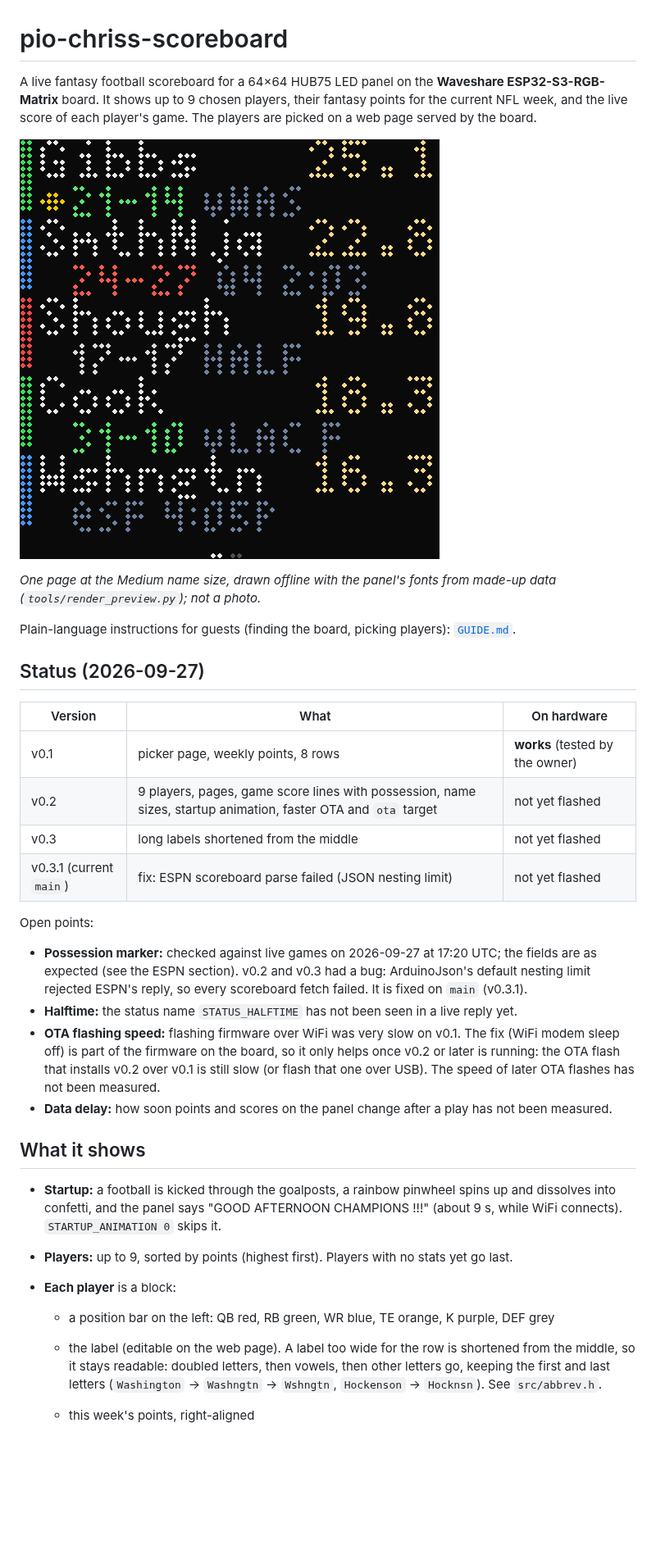
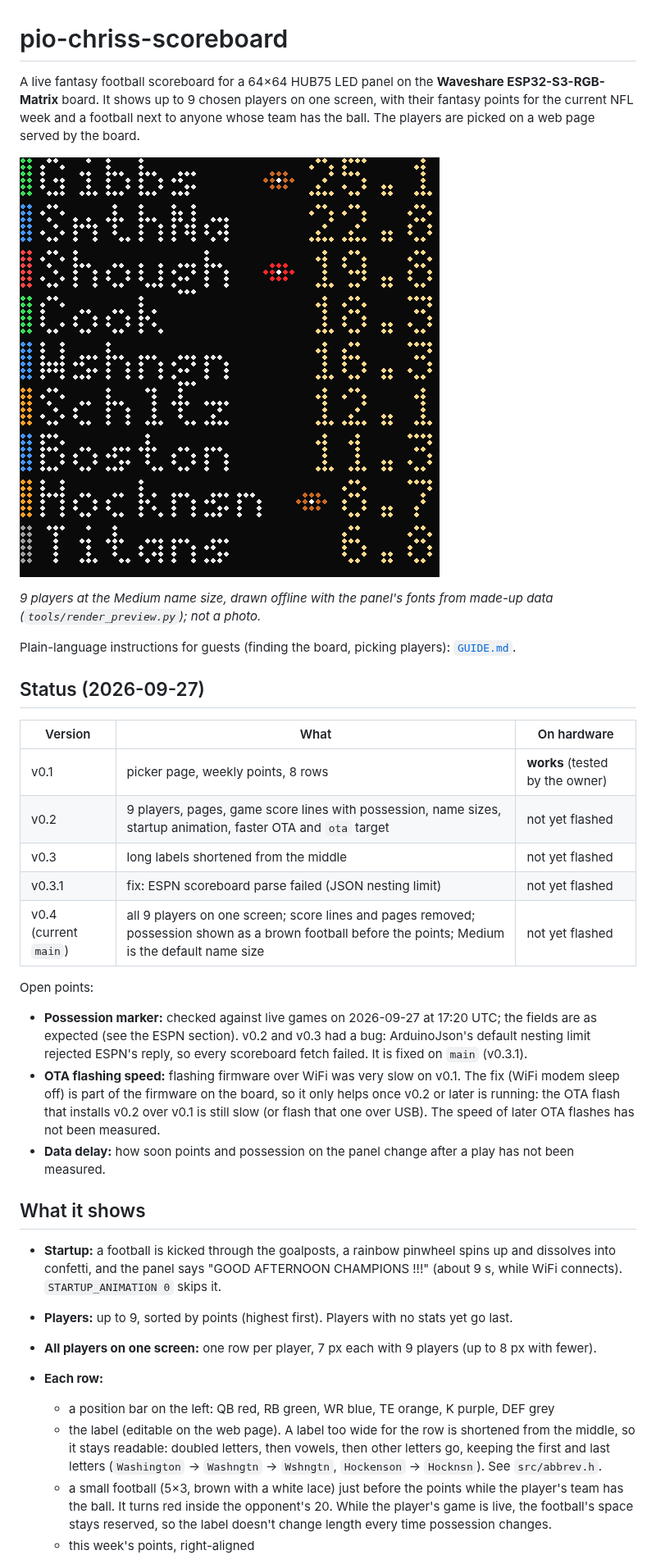
Before and after one commit to wollkind/pio-chriss-scoreboard, a Markdown page: README.md, the part around one of its changes. Shown at 82% size. Rendered like a GitHub page; pictures changed too: docs/panel-preview.png; blank space fills up the shorter version.

```diff
--- a/README.md
+++ b/README.md
@@ -1,10 +1,10 @@
 # pio-chriss-scoreboard
 
-A live fantasy football scoreboard for a 64×64 HUB75 LED panel on the **Waveshare ESP32-S3-RGB-Matrix** board. It shows up to 9 chosen players, their fantasy points for the current NFL week, and the live score of each player's game. The players are picked on a web page served by the board.
+A live fantasy football scoreboard for a 64×64 HUB75 LED panel on the **Waveshare ESP32-S3-RGB-Matrix** board. It shows up to 9 chosen players on one screen, with their fantasy points for the current NFL week and a football next to anyone whose team has the ball. The players are picked on a web page served by the board.
 
 ![Panel layout preview](docs/panel-preview.png)
 
-*One page at the Medium name size, drawn offline with the panel's fonts from made-up data (`tools/render_preview.py`); not a photo.*
+*9 players at the Medium name size, drawn offline with the panel's fonts from made-up data (`tools/render_preview.py`); not a photo.*
 
 Plain-language instructions for guests (finding the board, picking players): [`GUIDE.md`](GUIDE.md).
 
@@ -15,19 +15,21 @@ Plain-language instructions for guests (finding the board, picking players): [`G
 | v0.1 | picker page, weekly points, 8 rows | **works** (tested by the owner) |
 | v0.2 | 9 players, pages, game score lines with possession, name sizes, startup animation, faster OTA and `ota` target | not yet flashed |
 | v0.3 | long labels shortened from the middle | not yet flashed |
-| v0.3.1 (current `main`) | fix: ESPN scoreboard parse failed (JSON nesting limit) | not yet flashed |
+| v0.3.1 | fix: ESPN scoreboard parse failed (JSON nesting limit) | not yet flashed |
+| v0.4 (current `main`) | all 9 players on one screen; score lines and pages removed; possession shown as a brown football before the points; Medium is the default name size | not yet flashed |
 
 Open points:
 - **Possession marker:** checked against live games on 2026-09-27 at 17:20 UTC; the fields are as expected (see the ESPN section). v0.2 and v0.3 had a bug: ArduinoJson's default nesting limit rejected ESPN's reply, so every scoreboard fetch failed. It is fixed on `main` (v0.3.1).
-- **Halftime:** the status name `STATUS_HALFTIME` has not been seen in a live reply yet.
 - **OTA flashing speed:** flashing firmware over WiFi was very slow on v0.1. The fix (WiFi modem sleep off) is part of the firmware on the board, so it only helps once v0.2 or later is running: the OTA flash that installs v0.2 over v0.1 is still slow (or flash that one over USB). The speed of later OTA flashes has not been measured.
-- **Data delay:** how soon points and scores on the panel change after a play has not been measured.
+- **Data delay:** how soon points and possession on the panel change after a play has not been measured.
 
 ## What it shows
 
 - **Startup:** a football is kicked through the goalposts, a rainbow pinwheel spins up and dissolves into confetti, and the panel says "GOOD AFTERNOON CHAMPIONS !!!" (about 9 s, while WiFi connects). `STARTUP_ANIMATION 0` skips it.
 - **Players:** up to 9, sorted by points (highest first). Players with no stats yet go last.
-- **Each player** is a block:
+- **All players on one screen:** one row per player, 7 px each with 9 players (up to 8 px with fewer).
+- **Each row:**
   - a position bar on the left: QB red, RB green, WR blue, TE orange, K purple, DEF grey
   - the label (editable on the web page). A label too wide for the row is shortened from the middle, so it stays readable: doubled letters, then vowels, then other letters go, keeping the first and last letters (`Washington` → `Washngtn` → `Wshngtn`, `Hockenson` → `Hocknsn`). See `src/abbrev.h`.
+  - a small football (5×3, brown with a white lace) just before the points while the player's team has the ball. It turns red inside the opponent's 20. While the player's game is live, the football's space stays reserved, so the label doesn't change length every time possession changes.
   - this week's points, right-aligned
```
Also changed, not shown: other parts of README.md (+9 -19 lines), CLAUDE.md (+11 -10 lines), GUIDE.md (+9 -13 lines), docs/panel-preview-large.png (added), docs/panel-preview-narrow.png (added), 3 other files.
